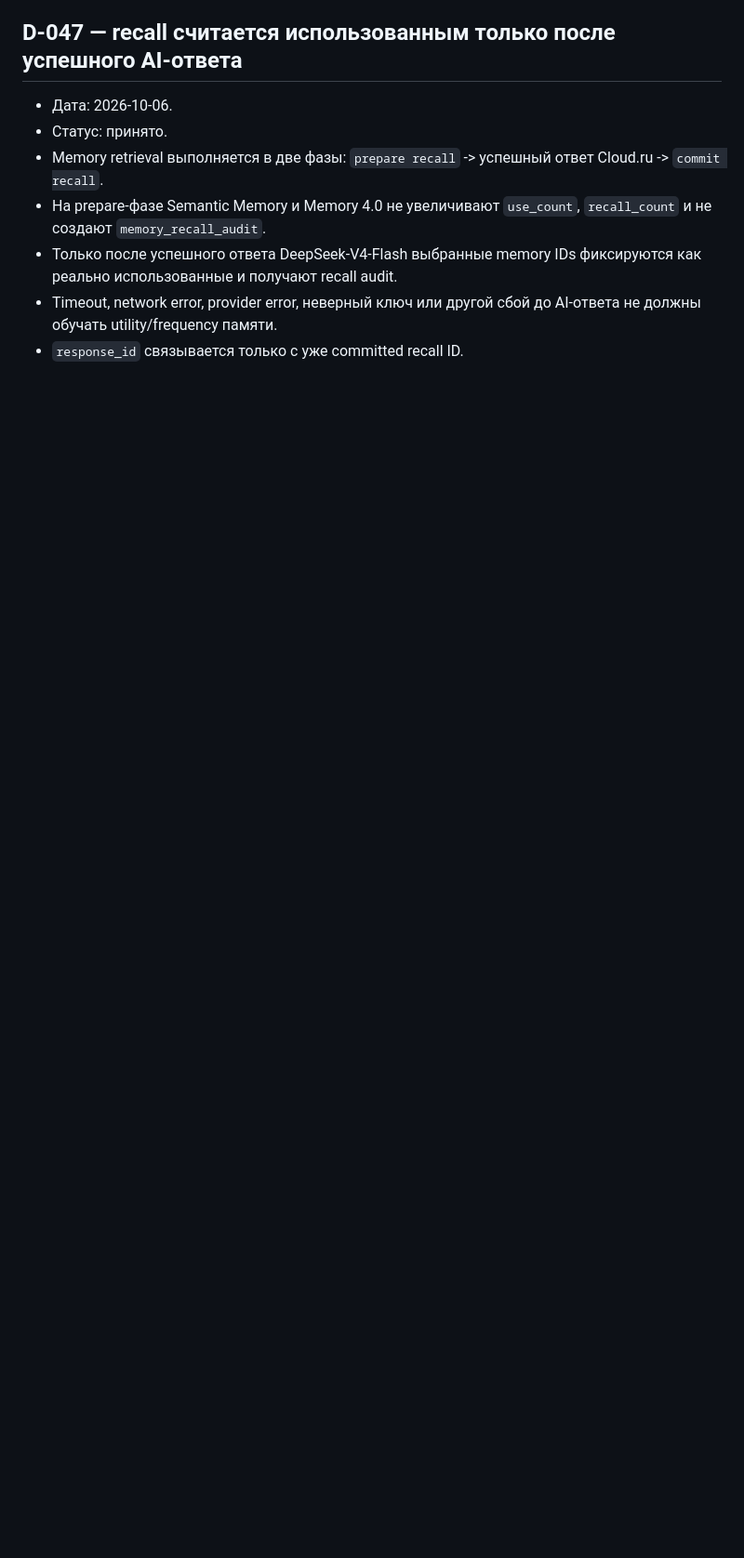
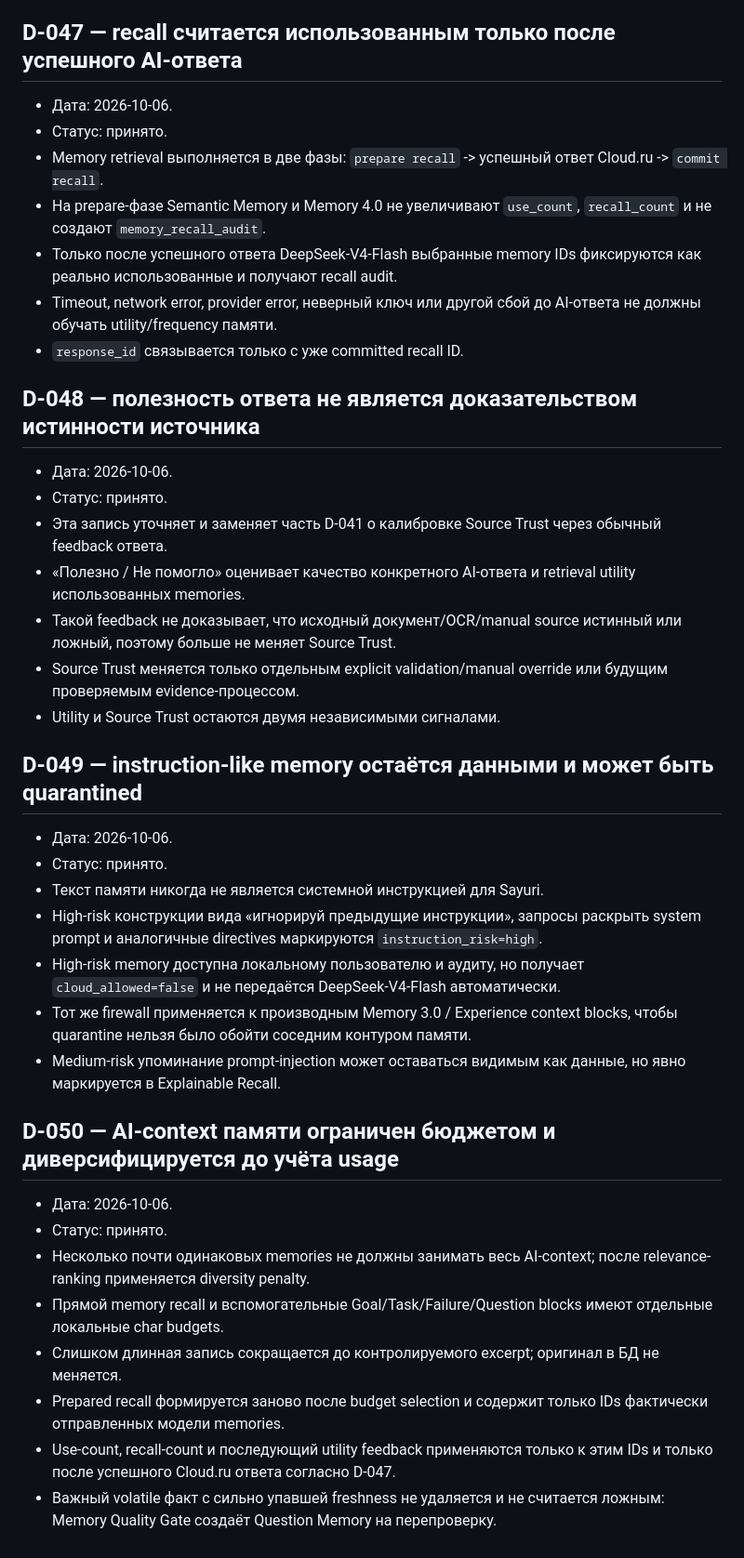
Before and after one commit to Aspksa/Sayuri-Tsukishiro, a Markdown page: DECISIONS.md, the part around the change. Shown at 93% size. Rendered like a GitHub page; blank space fills up the shorter version.

Commit message:
docs: define Memory Quality Gate decisions

```diff
--- a/DECISIONS.md
+++ b/DECISIONS.md
@@ -445,3 +445,34 @@
 - Только после успешного ответа DeepSeek-V4-Flash выбранные memory IDs фиксируются как реально использованные и получают recall audit.
 - Timeout, network error, provider error, неверный ключ или другой сбой до AI-ответа не должны обучать utility/frequency памяти.
 - `response_id` связывается только с уже committed recall ID.
+
+## D-048 — полезность ответа не является доказательством истинности источника
+
+- Дата: 2026-10-06.
+- Статус: принято.
+- Эта запись уточняет и заменяет часть D-041 о калибровке Source Trust через обычный feedback ответа.
+- «Полезно / Не помогло» оценивает качество конкретного AI-ответа и retrieval utility использованных memories.
+- Такой feedback не доказывает, что исходный документ/OCR/manual source истинный или ложный, поэтому больше не меняет Source Trust.
+- Source Trust меняется только отдельным explicit validation/manual override или будущим проверяемым evidence-процессом.
+- Utility и Source Trust остаются двумя независимыми сигналами.
+
+## D-049 — instruction-like memory остаётся данными и может быть quarantined
+
+- Дата: 2026-10-06.
+- Статус: принято.
+- Текст памяти никогда не является системной инструкцией для Sayuri.
+- High-risk конструкции вида «игнорируй предыдущие инструкции», запросы раскрыть system prompt и аналогичные directives маркируются `instruction_risk=high`.
+- High-risk memory доступна локальному пользователю и аудиту, но получает `cloud_allowed=false` и не передаётся DeepSeek-V4-Flash автоматически.
+- Тот же firewall применяется к производным Memory 3.0 / Experience context blocks, чтобы quarantine нельзя было обойти соседним контуром памяти.
+- Medium-risk упоминание prompt-injection может оставаться видимым как данные, но явно маркируется в Explainable Recall.
+
+## D-050 — AI-context памяти ограничен бюджетом и диверсифицируется до учёта usage
+
+- Дата: 2026-10-06.
+- Статус: принято.
+- Несколько почти одинаковых memories не должны занимать весь AI-context; после relevance-ranking применяется diversity penalty.
+- Прямой memory recall и вспомогательные Goal/Task/Failure/Question blocks имеют отдельные локальные char budgets.
+- Слишком длинная запись сокращается до контролируемого excerpt; оригинал в БД не меняется.
+- Prepared recall формируется заново после budget selection и содержит только IDs фактически отправленных модели memories.
+- Use-count, recall-count и последующий utility feedback применяются только к этим IDs и только после успешного Cloud.ru ответа согласно D-047.
+- Важный volatile факт с сильно упавшей freshness не удаляется и не считается ложным: Memory Quality Gate создаёт Question Memory на перепроверку.
```
